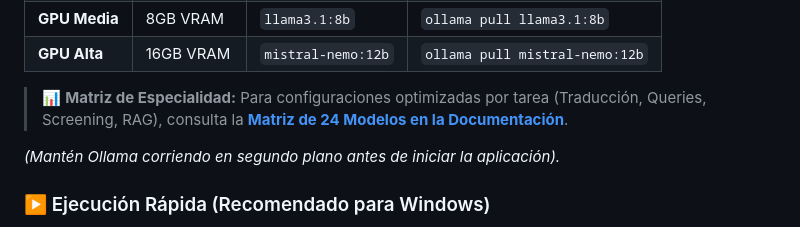
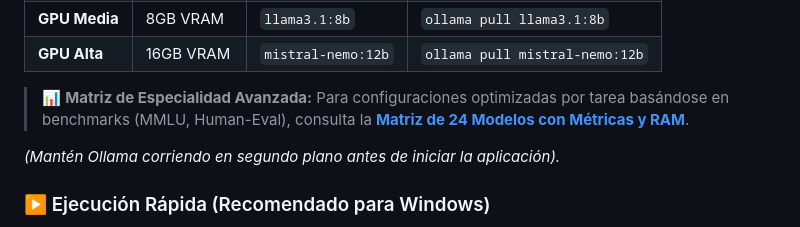
Before and after one commit to AlexPrietoRomani/AgriSearch, a Markdown page: README.md, the part around the change. GitHub-like rendering.

Commit message:
docs: populate llm matrix with 24 specific models, benchmarks and ram requirements

```diff
--- a/README.md
+++ b/README.md
@@ -65,7 +65,7 @@ A continuación el **Modelo Generalista** recomendado según tu perfil de hardwa
 | **GPU Media** | 8GB VRAM | `llama3.1:8b` | `ollama pull llama3.1:8b` |
 | **GPU Alta** | 16GB VRAM | `mistral-nemo:12b`| `ollama pull mistral-nemo:12b` |
 
-> 📊 **Matriz de Especialidad:** Para configuraciones optimizadas por tarea (Traducción, Queries, Screening, RAG), consulta la **[Matriz de 24 Modelos en la Documentación](docs/documentation.md#2-matriz-de-especialidad-24-modelos-recomendados)**.
+> 📊 **Matriz de Especialidad Avanzada:** Para configuraciones optimizadas por tarea basándose en benchmarks (MMLU, Human-Eval), consulta la **[Matriz de 24 Modelos con Métricas y RAM](docs/documentation.md#2-matriz-de-especialidad-24-modelos-recomendados)**.
 
 *(Mantén Ollama corriendo en segundo plano antes de iniciar la aplicación).*
 
```
Also changed, not shown: docs/documentation.md (+50 -7 lines).
